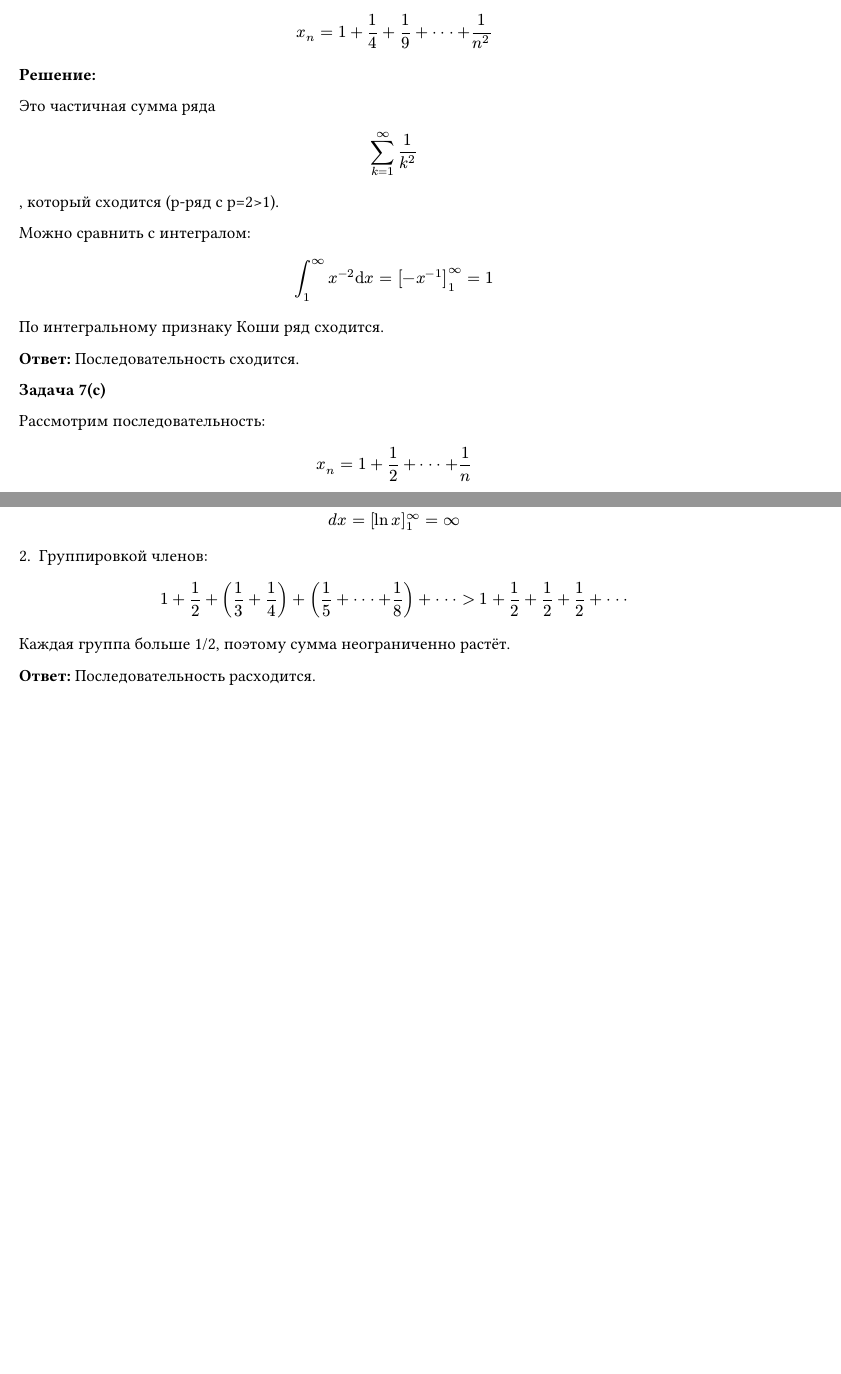
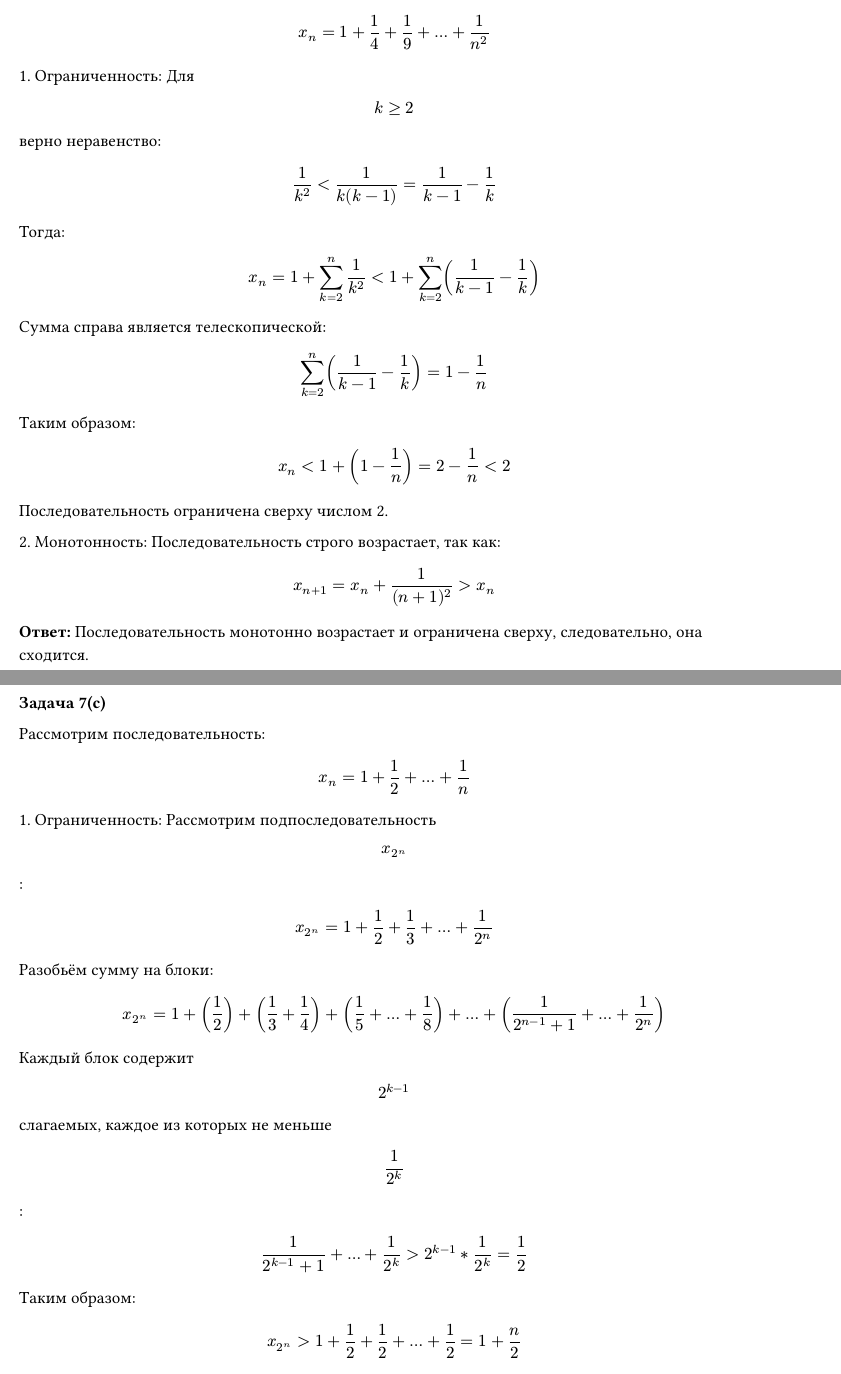
Before and after one commit to BetterCallTom1k/Calculus1.5, a Typst document (List_1/list1.typ): two parts of pages 5 and 6 of 8, joined at a grey line, cut so that both start at the same text, the shorter picture padded with empty space. The pictures show the PDF file List_1/list1.pdf that the author committed with the source.

Commit message:
List 1 v2

```diff
--- a/List_1/list1.typ
+++ b/List_1/list1.typ
@@ -199,37 +202,60 @@ $ lim_(n→∞) x_n = 1 - 0 = 1 $
 *Задача 7(б)*
 
 Рассмотрим последовательность:
-$ x_n = 1 + 1/4 + 1/9 + ··· + 1/n^2 $
+$ x_n = 1 + 1/4 + 1/9 + dots + 1/n^2 $
 
-*Решение:*
+**1. Ограниченность:**
+Для $ k >= 2 $ верно неравенство:
+$ 1/k^2 < 1/(k(k-1)) = 1/(k-1) - 1/k $
 
-Это частичная сумма ряда $ sum_(k=1)^∞ 1/k^2 $, который сходится (p-ряд с p=2>1).
+Тогда:
+$ x_n = 1 + sum_(k=2)^n 1/k^2 < 1 + sum_(k=2)^n (1/(k-1) - 1/k) $
 
-Можно сравнить с интегралом:
-$ integral_(1)^∞ x^(-2) "d"x = [-x^(-1)]_1^∞ = 1 $
+Сумма справа является телескопической:
+$ sum_(k=2)^n (1/(k-1) - 1/k) = 1 - 1/n $
 
-По интегральному признаку Коши ряд сходится.
+Таким образом:
+$ x_n < 1 + (1 - 1/n) = 2 - 1/n < 2 $
 
-*Ответ:* Последовательность сходится.
+Последовательность ограничена сверху числом 2.
 
-*Задача 7(с)*
+**2. Монотонность:**
+Последовательность строго возрастает, так как:
+$ x_(n+1) = x_n + 1/(n+1)^2 > x_n $
+
+*Ответ:*
+Последовательность монотонно возрастает и ограничена сверху, следовательно, она сходится.
+
+#pagebreak()
+
+*Задача 7(c)*
 
 Рассмотрим последовательность:
-$ x_n = 1 + 1/2 + ··· + 1/n $ (гармонический ряд)
+$ x_n = 1 + 1/2 + dots + 1/n $
 
-*Решение:*
+**1. Ограниченность:**
+Рассмотрим подпоследовательность $ x_(2^n) $:
+$ x_(2^n) = 1 + 1/2 + 1/3 + dots + 1/2^n $
 
-Гармонический ряд $ sum_(k=1)^∞ 1/k $ расходится:
+Разобьём сумму на блоки:
+$ x_(2^n) = 1 + (1/2) + (1/3 + 1/4) + (1/5 + dots + 1/8) + dots + (1/(2^(n-1)+1) + dots + 1/2^n) $
 
-1. По интегральному признаку:
-$ integral_(1)^∞ x^(-1) \ d x = [ln x]_(1)^∞ = ∞ $
+Каждый блок содержит $ 2^(k-1) $ слагаемых, каждое из которых не меньше $ 1/2^k $:
+$ 1/(2^(k-1)+1) + dots + 1/2^k > 2^(k-1) * 1/2^k = 1/2 $
 
-2. Группировкой членов:
-$ 1 + 1/2 + (1/3 + 1/4) + (1/5 + ··· + 1/8) + ··· > 1 + 1/2 + 1/2 + 1/2 + ··· $
+Таким образом:
+$ x_(2^n) > 1 + 1/2 + 1/2 + dots + 1/2 = 1 + n/2 $
 
-Каждая группа больше 1/2, поэтому сумма неограниченно растёт.
+Последовательность неограничена.
 
-*Ответ:* Последовательность расходится.
+**2. Монотонность:**
+Последовательность строго возрастает, так как:
+$ x_(n+1) = x_n + 1/(n+1) > x_n $
+
+*Ответ: *
+Последовательность монотонно возрастает и неограничена, следовательно, она расходится к $ + infinity $.
+
+
 
 #pagebreak()
 
```
Also changed, not shown: List_1/list1.pdf, List_1/list1.typ (5 more changed lines).
